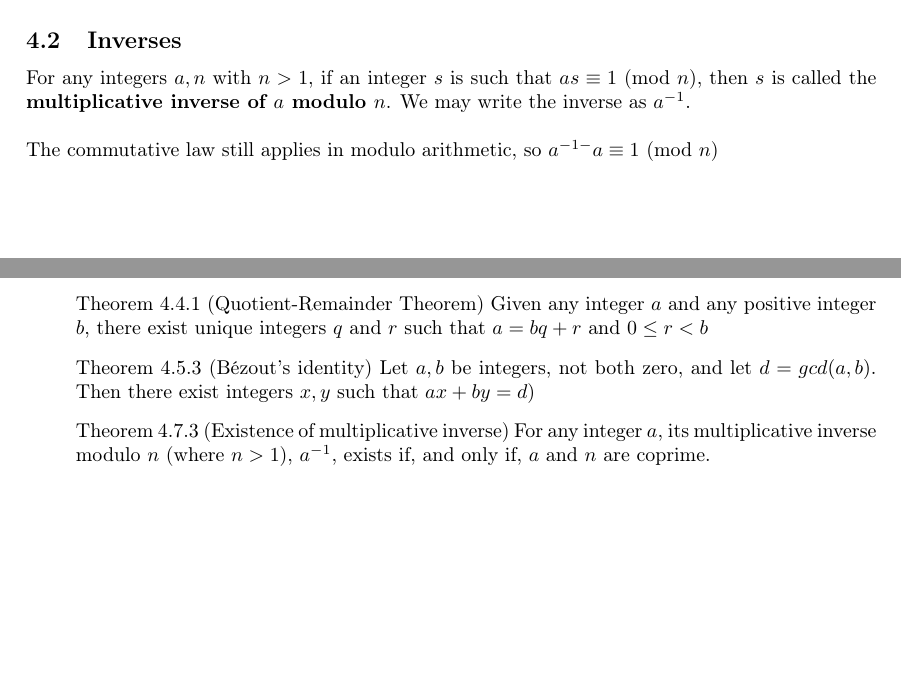
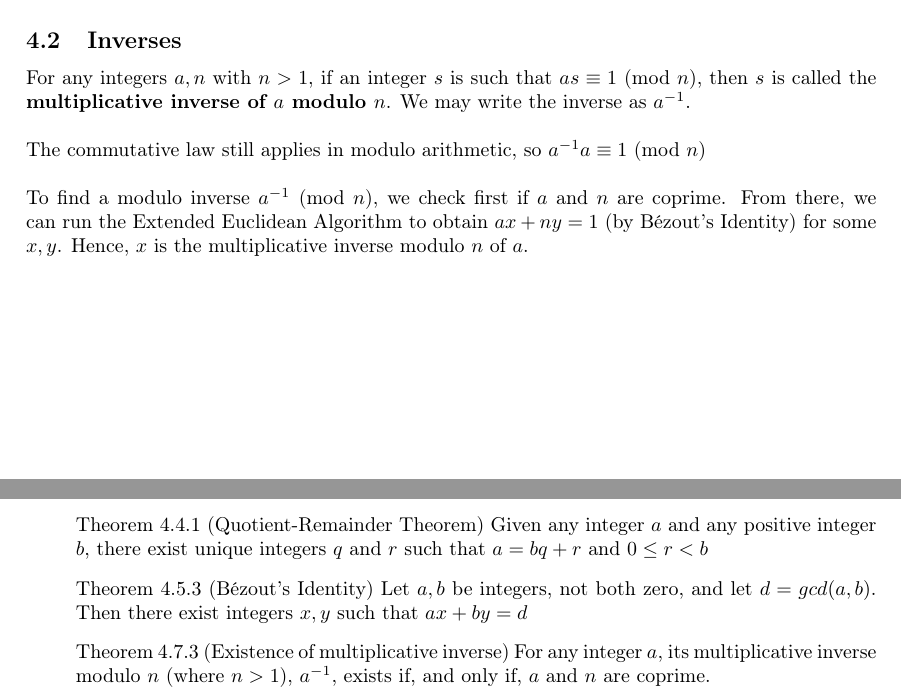
Before and after one commit to andrewtanJS/uni-notes, a LaTeX document (Fall 2018/CS1231 - Discrete Structures/5 - Number Theory, Continued.tex): two parts of pages 2 and 3 of 4, joined at a grey line, cut so that both start at the same text, the shorter picture padded with empty space. Compiled offline with pdfLaTeX.

Commit message:
Fix typo and add section to find modulo inverses

```diff
--- a/Fall 2018/CS1231 - Discrete Structures/5 - Number Theory, Continued.tex
+++ b/Fall 2018/CS1231 - Discrete Structures/5 - Number Theory, Continued.tex
@@ -88,7 +88,8 @@ Furthermore, if $m$ is a positive integer, then
 \end{center}
 \subsection{Inverses}
 For any integers $a, n$ with $n>1$, if an integer $s$ is such that $as \equiv 1$ (mod $n$), then $s$ is called the \textbf{multiplicative inverse of $a$ modulo $n$}. We may write the inverse as $a^{-1}$.\\ \\
-The commutative law still applies in modulo arithmetic, so $a^{-1-}a \equiv 1$ (mod $n$)
+The commutative law still applies in modulo arithmetic, so $a^{-1}a \equiv 1$ (mod $n$)\\ \\
+To find a modulo inverse $a^{-1}$ (mod $n$), we check first if $a$ and $n$ are coprime. From there, we can run the Extended Euclidean Algorithm to obtain $ax + ny = 1$ (by Bézout's Identity) for some $x, y$. Hence, $x$ is the multiplicative inverse modulo $n$ of $a$.
 
 \newpage
 \appendix
@@ -115,7 +116,7 @@ The commutative law still applies in modulo arithmetic, so $a^{-1-}a \equiv 1$ (
 \begin{enumerate}
 	\item[] Theorem 4.3.2 (Well Ordering Principle) If a non-empty set $S \subseteq \Z$ has a lower bound, then S has a least element. Furthermore, if $S$ has an upper bound, then $S$ has a greatest element
 	\item[] Theorem 4.4.1 (Quotient-Remainder Theorem) Given any integer $a$ and any positive integer $b$, there exist unique integers $q$ and $r$ such that $a=bq+r$ and $0\le r < b$
-	\item[] Theorem 4.5.3 (Bézout's identity) Let $a, b$ be integers, not both zero, and let $d=gcd(a,b)$. Then there exist integers $x,y$ such that $ax+by=d$)
+	\item[] Theorem 4.5.3 (Bézout's Identity) Let $a, b$ be integers, not both zero, and let $d=gcd(a,b)$. Then there exist integers $x,y$ such that $ax+by=d$
 	\item[] Theorem 4.7.3 (Existence of multiplicative inverse) For any integer $a$, its multiplicative inverse modulo $n$ (where $n>1$), $a^{-1}$, exists if, and only if, $a$ and $n$ are coprime.\\
 	$\rightarrow$ Corollary 4.7.4 If $n=p$ is a prime number, then all integers $a$ in the range $0<a<p$ have multiplicative inverses modulo $p$
 	\item[] Theorem 8.4.1 Epp (Modular Equivalences) Let $a, b,$ and $n$ be any integers and suppose $n>1$. The following statements are all equivalent:
```
Also changed, not shown: Fall 2018/CS1231 - Discrete Structures/5 - Number Theory, Continued.pdf.
